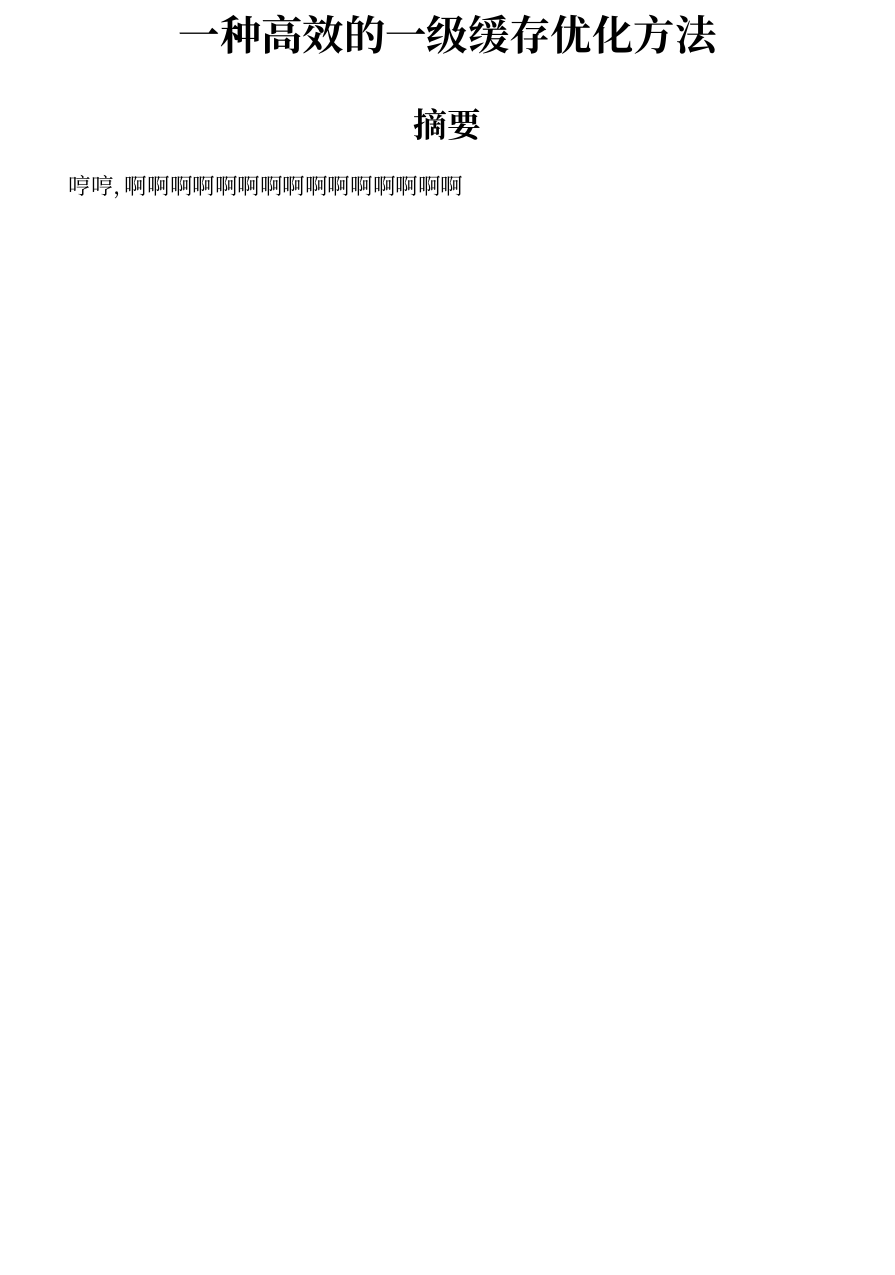
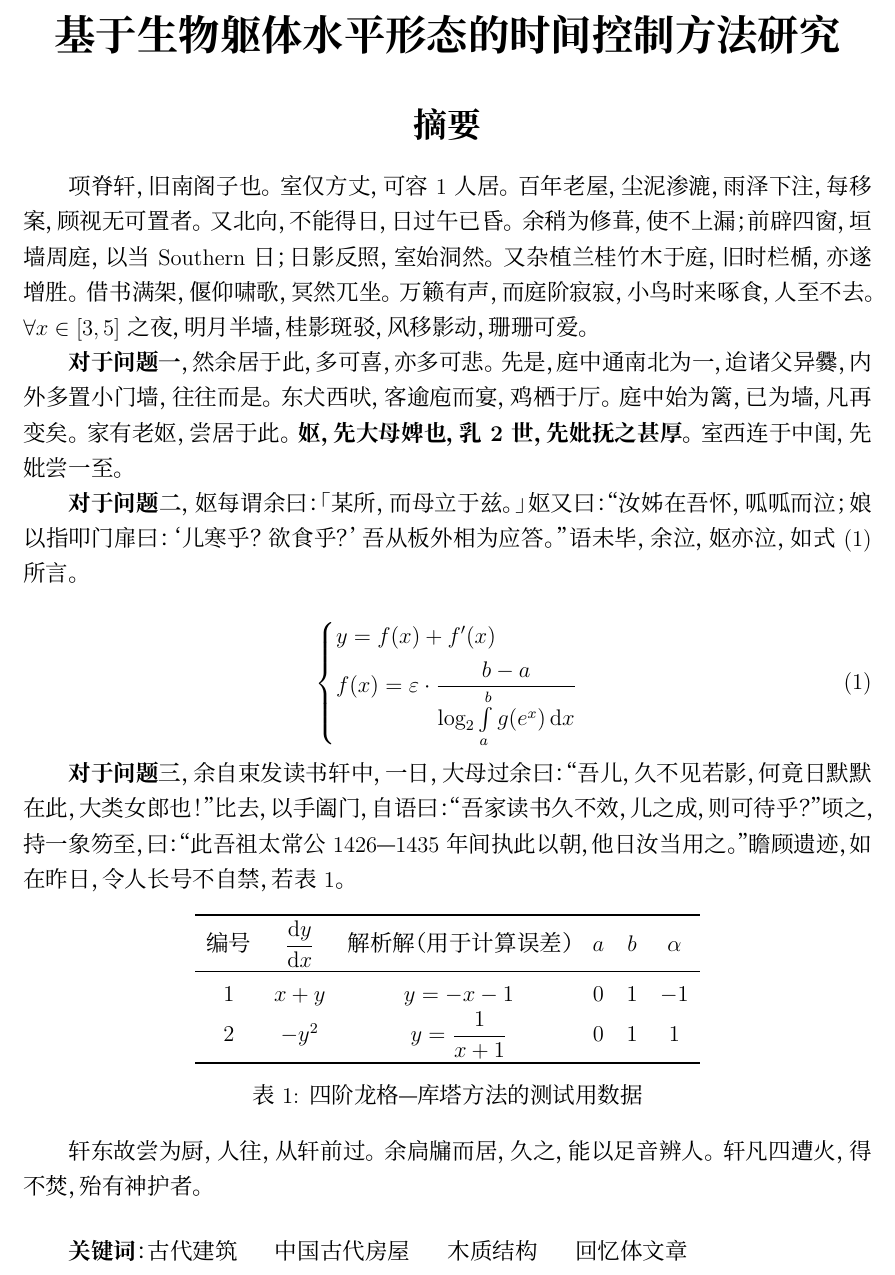
Before and after one commit to TeamHCR/cumcm-paper, a LaTeX document (main.tex, which reads hcr-cumcm.sty, sections/0-abstract.tex): part of the page, cut at the place of the change, the shorter picture padded with empty space. Compiled offline with XeLaTeX; a missing font is replaced by an installed copy or a similar font.

Commit message:
[TEMPLATE] Add demo

```diff
--- a/hcr-cumcm.sty
+++ b/hcr-cumcm.sty
@@ -32,7 +32,7 @@
 %% Fonts & Style
 %%% Latin Fonts, use default
 %%% Chinese Fonts, use Hanyi fonts
-\setCJKmainfont{HYShuSongErS}[BoldFont=HYZhongHei, ItalicFont=HYKaiTiS, Mapping=fullwidth-stop]
+\setCJKmainfont{HYShuSongErS}[BoldFont=HYCuJianHeiJ, ItalicFont=HYKaiTiS, Mapping=quote-stop]
 % \setCJKmainfont{FZShuSong-Z01}[BoldFont=FZHei-B01, ItalicFont=FZFangSong-Z02, Mapping=fullwidth-stop]
 
 %% Title
@@ -66,4 +66,8 @@
     tabsize=4
 }
 
+%% Math Things
+\newcommand*{\dif}{\mathop{}\!\mathrm{d}}
+
+
 % END OF TEMPLATE
--- a/main.tex
+++ b/main.tex
@@ -8,7 +8,7 @@
 
 \documentclass[a4paper]{article}
 \usepackage{hcr-cumcm}
-\title{一种高效的一级缓存优化方法}
+\title{基于生物躯体水平形态的时间控制方法研究}
 
 \begin{document}
     \pagestyle{plain}
--- a/sections/0-abstract.tex
+++ b/sections/0-abstract.tex
@@ -1,3 +1,52 @@
 \section*{摘要}
 
-哼哼，啊啊啊啊啊啊啊啊啊啊啊啊啊啊啊
+项脊轩，旧南阁子也。
+室仅方丈，可容 1 人居。
+百年老屋，尘泥渗漉，雨泽下注，每移案，顾视无可置者。
+又北向，不能得日，日过午已昏。余稍为修葺，使不上漏；前辟四窗，垣墙周庭，以当 Southern 日；日影反照，室始洞然。
+又杂植兰桂竹木于庭，旧时栏楯，亦遂增胜。
+借书满架，偃仰啸歌，冥然兀坐。
+万籁有声，而庭阶寂寂，小鸟时来啄食，人至不去。$\forall x\in[3, 5]$ 之夜，明月半墙，桂影斑驳，风移影动，珊珊可爱。
+
+\textbf{对于问题一}，然余居于此，多可喜，亦多可悲。
+先是，庭中通南北为一，迨诸父异爨，内外多置小门墙，往往而是。
+东犬西吠，客逾庖而宴，鸡栖于厅。
+庭中始为篱，已为墙，凡再变矣。
+家有老妪，尝居于此。
+\textbf{妪，先大母婢也，乳 2 世，先妣抚之甚厚。}
+室西连于中闺，先妣尝一至。
+
+\textbf{对于问题二}，妪每谓余曰：「某所，而母立于兹。」
+妪又曰：“汝姊在吾怀，呱呱而泣；娘以指叩门扉曰：‘儿寒乎？欲食乎？’吾从板外相为应答。”
+语未毕，余泣，妪亦泣，如式 \eqref{answer-1} 所言。
+
+\begin{equation}
+    \left\{\begin{aligned}&y=f(x)+f'(x)\\&f(x)=\varepsilon\cdot\dfrac{b-a}{\log_{2}\int\limits_a^bg(e^x)\dif x}\end{aligned}\right.
+    \label{answer-1}
+\end{equation}
+
+\textbf{对于问题三}，余自束发读书轩中，一日，大母过余曰：“吾儿，久不见若影，何竟日默默在此，大类女郎也！”
+比去，以手阖门，自语曰：“吾家读书久不效，儿之成，则可待乎？”
+顷之，持一象笏至，曰：“此吾祖太常公 1426—1435 年间执此以朝，他日汝当用之。”
+瞻顾遗迹，如在昨日，令人长号不自禁，若表 \ref{demo-table-1}。
+
+\begin{table}[htb!]
+  \centering
+  \begin{tabular}{cccccc}
+    \toprule
+    编号 & $\dfrac{\dif y}{\dif x}$ & 解析解（用于计算误差） & $a$ & $b$ & $\alpha$ \\
+    \midrule
+    1 & $x+y$ & $y=-x-1$ & $0$ & $1$ & $-1$ \\
+    2 & $-y^2$ & $y=\dfrac{1}{x+1}$ & $0$ & $1$ & $1$ \\
+    \bottomrule
+  \end{tabular}
+  \caption{四阶龙格—库塔方法的测试用数据}
+  \label{demo-table-1}
+\end{table}
+
+轩东故尝为厨，人往，从轩前过。
+余扃牖而居，久之，能以足音辨人。
+轩凡四遭火，得不焚，殆有神护者。
+
+\vfill
+\textbf{关键词}：古代建筑 \hspace{1em} 中国古代房屋 \hspace{1em} 木质结构 \hspace{1em} 回忆体文章
```
Also changed, not shown: bibdata.bib (added).
